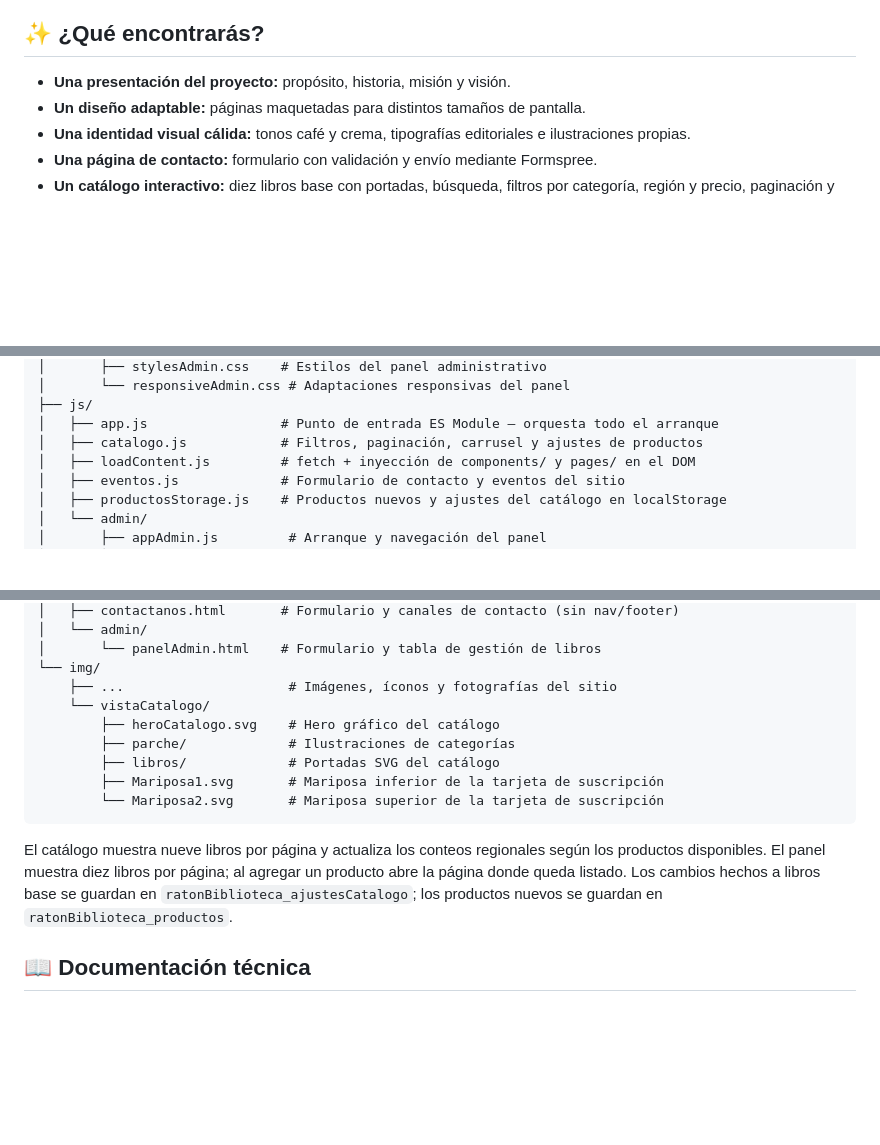
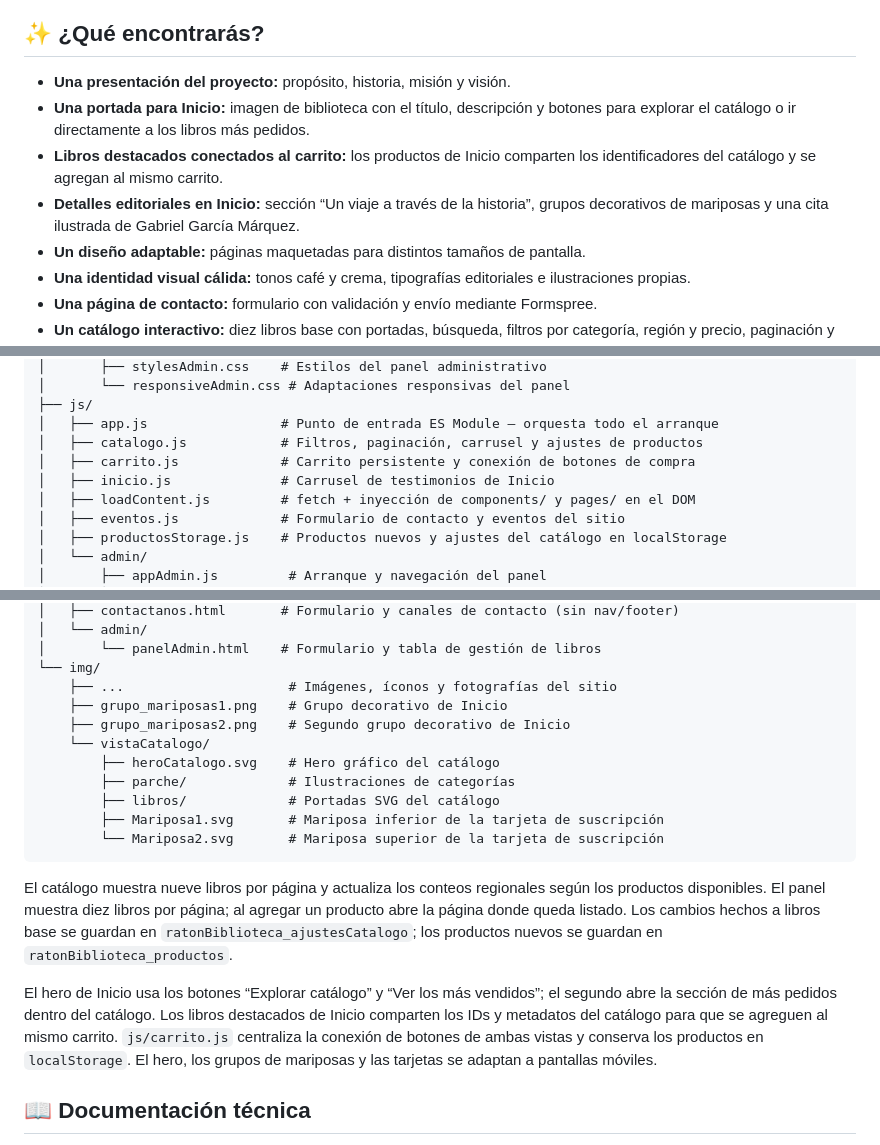
Before and after one commit to ManuelRamirez0001/COUDEX_FRONT_GROUP_6, a Markdown page: readme.md, 3 parts joined by grey strips. GitHub-like rendering; blank space fills up the shorter version.

````diff
--- a/readme.md
+++ b/readme.md
@@ -13,6 +13,9 @@ Ratón de Biblioteca es una propuesta de plataforma digital para descubrir y ace
 ## ✨ ¿Qué encontrarás?
 
 - **Una presentación del proyecto:** propósito, historia, misión y visión.
+- **Una portada para Inicio:** imagen de biblioteca con el título, descripción y botones para explorar el catálogo o ir directamente a los libros más pedidos.
+- **Libros destacados conectados al carrito:** los productos de Inicio comparten los identificadores del catálogo y se agregan al mismo carrito.
+- **Detalles editoriales en Inicio:** sección “Un viaje a través de la historia”, grupos decorativos de mariposas y una cita ilustrada de Gabriel García Márquez.
 - **Un diseño adaptable:** páginas maquetadas para distintos tamaños de pantalla.
 - **Una identidad visual cálida:** tonos café y crema, tipografías editoriales e ilustraciones propias.
 - **Una página de contacto:** formulario con validación y envío mediante Formspree.
@@ -53,6 +56,8 @@ COUDEX_FRONT_GROUP_6/
 ├── js/
 │   ├── app.js                 # Punto de entrada ES Module — orquesta todo el arranque
 │   ├── catalogo.js            # Filtros, paginación, carrusel y ajustes de productos
+│   ├── carrito.js             # Carrito persistente y conexión de botones de compra
+│   ├── inicio.js              # Carrusel de testimonios de Inicio
 │   ├── loadContent.js         # fetch + inyección de components/ y pages/ en el DOM
 │   ├── eventos.js             # Formulario de contacto y eventos del sitio
 │   ├── productosStorage.js    # Productos nuevos y ajustes del catálogo en localStorage
@@ -75,6 +80,8 @@ COUDEX_FRONT_GROUP_6/
 │       └── panelAdmin.html    # Formulario y tabla de gestión de libros
 └── img/
     ├── ...                     # Imágenes, íconos y fotografías del sitio
+    ├── grupo_mariposas1.png    # Grupo decorativo de Inicio
+    ├── grupo_mariposas2.png    # Segundo grupo decorativo de Inicio
     └── vistaCatalogo/
         ├── heroCatalogo.svg    # Hero gráfico del catálogo
         ├── parche/             # Ilustraciones de categorías
@@ -84,6 +91,8 @@ COUDEX_FRONT_GROUP_6/
 ```
 
 El catálogo muestra nueve libros por página y actualiza los conteos regionales según los productos disponibles. El panel muestra diez libros por página; al agregar un producto abre la página donde queda listado. Los cambios hechos a libros base se guardan en `ratonBiblioteca_ajustesCatalogo`; los productos nuevos se guardan en `ratonBiblioteca_productos`.
+
+El hero de Inicio usa los botones “Explorar catálogo” y “Ver los más vendidos”; el segundo abre la sección de más pedidos dentro del catálogo. Los libros destacados de Inicio comparten los IDs y metadatos del catálogo para que se agreguen al mismo carrito. `js/carrito.js` centraliza la conexión de botones de ambas vistas y conserva los productos en `localStorage`. El hero, los grupos de mariposas y las tarjetas se adaptan a pantallas móviles.
 
 ## 📖 Documentación técnica
 
````
Also changed, not shown: README_ARQUITECTURA.md (+15 -0 lines).
